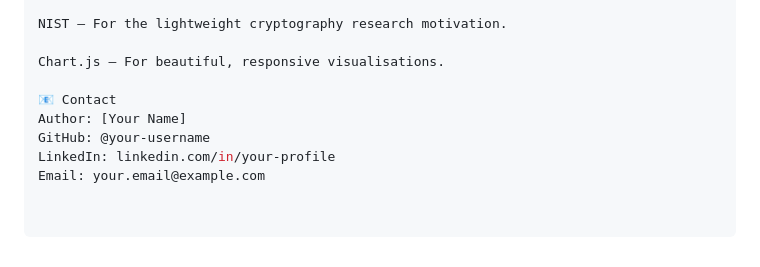
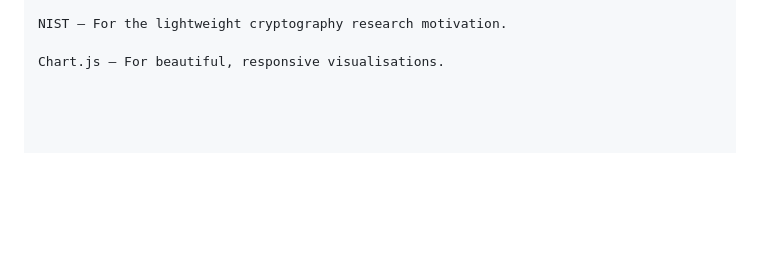
Before and after one commit to Youcef970/decodelabs_tasks, a Markdown page: task 2/README.md, the part around the change. Drawn GitHub-style; blank space fills up the shorter version.

Commit message:
Remove contact information from README
Removed contact information section from README.

```diff
--- a/task 2/README.md
+++ b/task 2/README.md
@@ -167,9 +167,3 @@ DecodeLabs – For the internship opportunity and project brief.
 NIST – For the lightweight cryptography research motivation.
 
 Chart.js – For beautiful, responsive visualisations.
-
-📧 Contact
-Author: [Your Name]
-GitHub: @your-username
-LinkedIn: linkedin.com/in/your-profile
-Email: your.email@example.com
```
